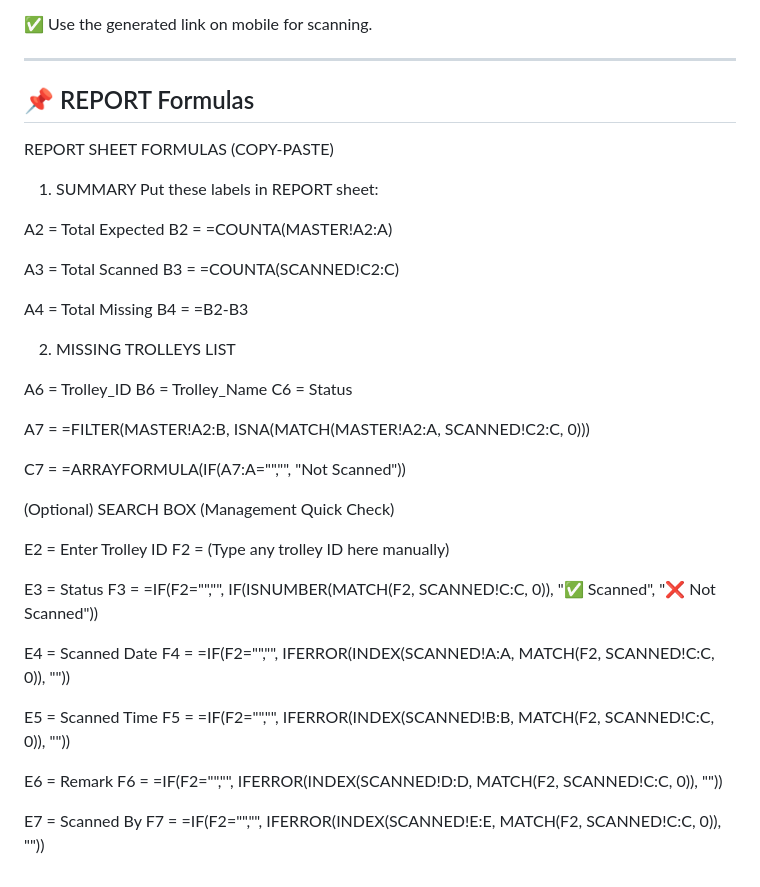
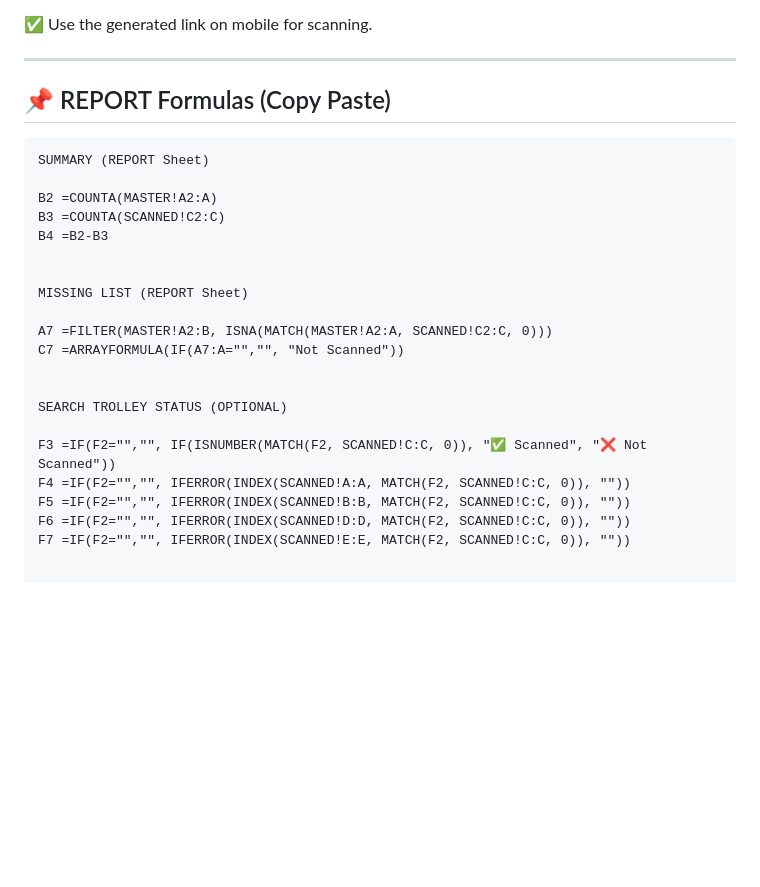
Before and after one commit to Yash-Aparajit/Trolley-Physical-Inventory-Verification-PIV-, a Markdown page: README.md, the part around the change. GitHub-like rendering; blank space fills up the shorter version.

````diff
--- a/README.md
+++ b/README.md
@@ -119,50 +119,26 @@ Paste the project code.
 
 ---
 
-## 📌 REPORT Formulas
+## 📌 REPORT Formulas (Copy Paste)
 
-REPORT SHEET FORMULAS (COPY-PASTE)
+```excel
+SUMMARY (REPORT Sheet)
 
-1) SUMMARY
-Put these labels in REPORT sheet:
-
-A2 = Total Expected
-B2 = =COUNTA(MASTER!A2:A)
-
-A3 = Total Scanned
-B3 = =COUNTA(SCANNED!C2:C)
-
-A4 = Total Missing
-B4 = =B2-B3
+B2 =COUNTA(MASTER!A2:A)
+B3 =COUNTA(SCANNED!C2:C)
+B4 =B2-B3
 
 
-2) MISSING TROLLEYS LIST
+MISSING LIST (REPORT Sheet)
 
-A6 = Trolley_ID
-B6 = Trolley_Name
-C6 = Status
-
-A7 = =FILTER(MASTER!A2:B, ISNA(MATCH(MASTER!A2:A, SCANNED!C2:C, 0)))
-
-C7 = =ARRAYFORMULA(IF(A7:A="","", "Not Scanned"))
+A7 =FILTER(MASTER!A2:B, ISNA(MATCH(MASTER!A2:A, SCANNED!C2:C, 0)))
+C7 =ARRAYFORMULA(IF(A7:A="","", "Not Scanned"))
 
 
-(Optional) SEARCH BOX (Management Quick Check)
+SEARCH TROLLEY STATUS (OPTIONAL)
 
-E2 = Enter Trolley ID
-F2 = (Type any trolley ID here manually)
-
-E3 = Status
-F3 = =IF(F2="","", IF(ISNUMBER(MATCH(F2, SCANNED!C:C, 0)), "✅ Scanned", "❌ Not Scanned"))
-
-E4 = Scanned Date
-F4 = =IF(F2="","", IFERROR(INDEX(SCANNED!A:A, MATCH(F2, SCANNED!C:C, 0)), ""))
-
-E5 = Scanned Time
-F5 = =IF(F2="","", IFERROR(INDEX(SCANNED!B:B, MATCH(F2, SCANNED!C:C, 0)), ""))
-
-E6 = Remark
-F6 = =IF(F2="","", IFERROR(INDEX(SCANNED!D:D, MATCH(F2, SCANNED!C:C, 0)), ""))
-
-E7 = Scanned By
-F7 = =IF(F2="","", IFERROR(INDEX(SCANNED!E:E, MATCH(F2, SCANNED!C:C, 0)), ""))
+F3 =IF(F2="","", IF(ISNUMBER(MATCH(F2, SCANNED!C:C, 0)), "✅ Scanned", "❌ Not Scanned"))
+F4 =IF(F2="","", IFERROR(INDEX(SCANNED!A:A, MATCH(F2, SCANNED!C:C, 0)), ""))
+F5 =IF(F2="","", IFERROR(INDEX(SCANNED!B:B, MATCH(F2, SCANNED!C:C, 0)), ""))
+F6 =IF(F2="","", IFERROR(INDEX(SCANNED!D:D, MATCH(F2, SCANNED!C:C, 0)), ""))
+F7 =IF(F2="","", IFERROR(INDEX(SCANNED!E:E, MATCH(F2, SCANNED!C:C, 0)), ""))
````
